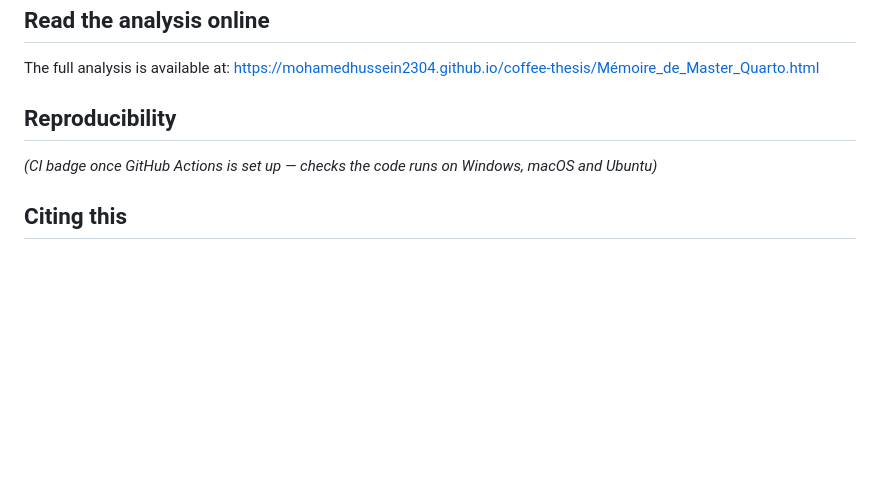
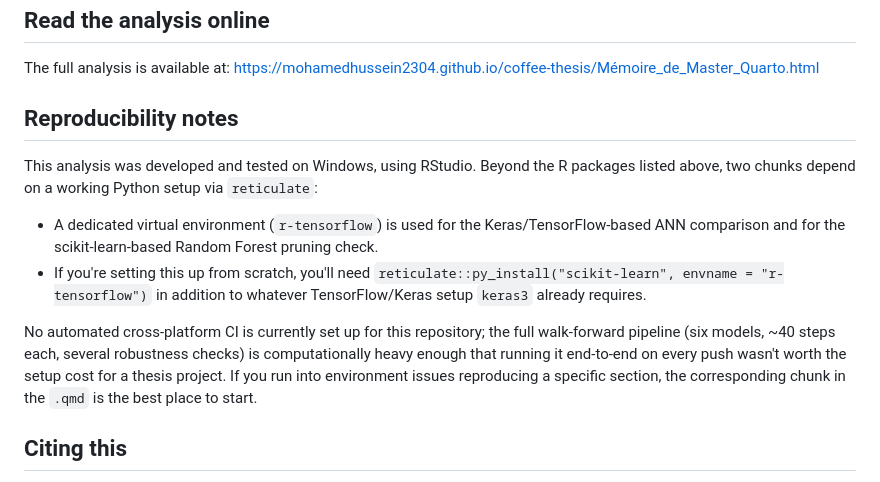
Before and after one commit to MohamedHussein2304/coffee-thesis, a Markdown page: README.md, the part around the change. Rendered like a GitHub page; blank space fills up the shorter version.

```diff
--- a/README.md
+++ b/README.md
@@ -78,9 +78,14 @@ There's a lot more in the actual document: four robustness checks (disaggregated
 
 The full analysis is available at: https://mohamedhussein2304.github.io/coffee-thesis/Mémoire_de_Master_Quarto.html
 
-## Reproducibility
+## Reproducibility notes
 
-*(CI badge once GitHub Actions is set up — checks the code runs on Windows, macOS and Ubuntu)*
+This analysis was developed and tested on Windows, using RStudio. Beyond the R packages listed above, two chunks depend on a working Python setup via `reticulate`:
+
+- A dedicated virtual environment (`r-tensorflow`) is used for the Keras/TensorFlow-based ANN comparison and for the scikit-learn-based Random Forest pruning check.
+- If you're setting this up from scratch, you'll need `reticulate::py_install("scikit-learn", envname = "r-tensorflow")` in addition to whatever TensorFlow/Keras setup `keras3` already requires.
+
+No automated cross-platform CI is currently set up for this repository; the full walk-forward pipeline (six models, ~40 steps each, several robustness checks) is computationally heavy enough that running it end-to-end on every push wasn't worth the setup cost for a thesis project. If you run into environment issues reproducing a specific section, the corresponding chunk in the `.qmd` is the best place to start.
 
 ## Citing this
 
```
